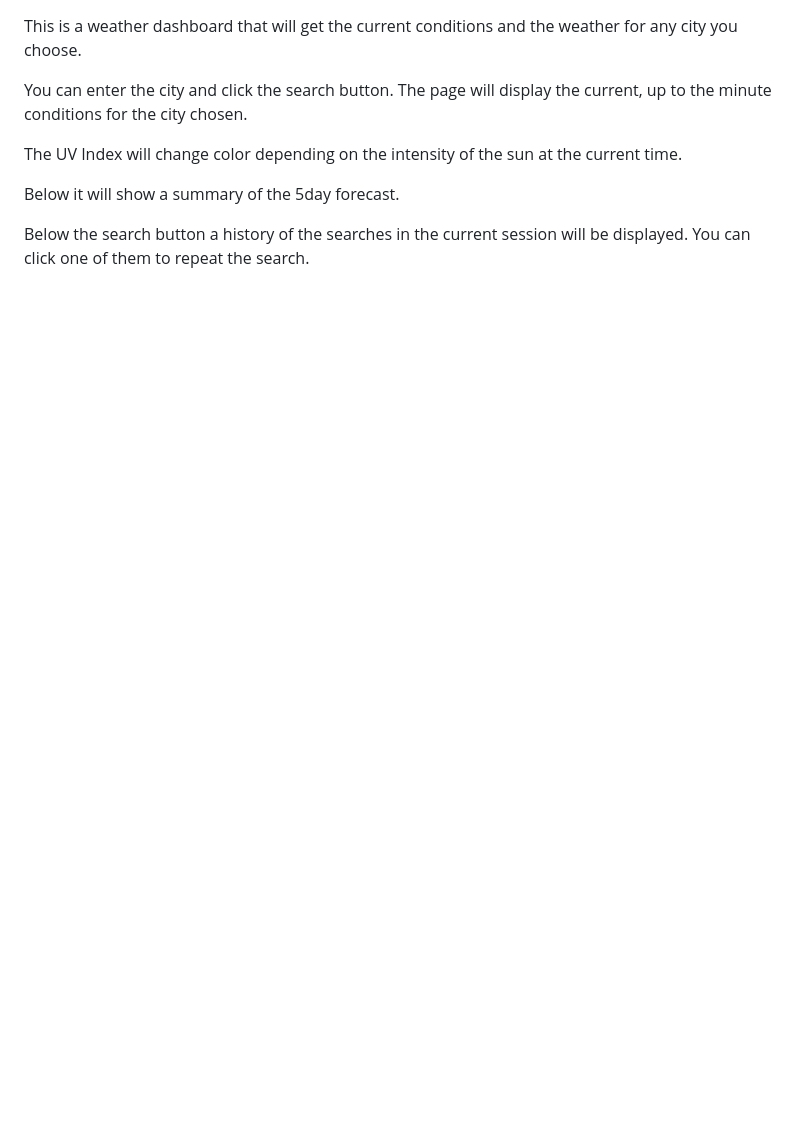
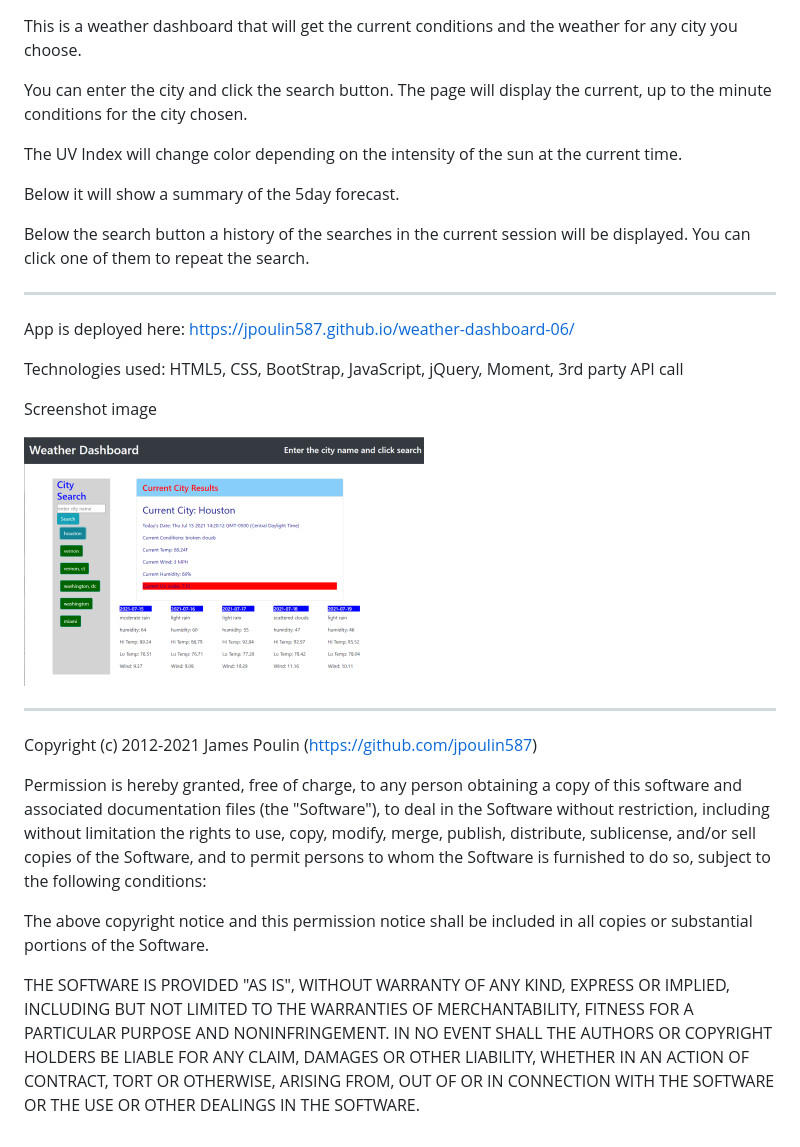
Before and after one commit to jpoulin587/weather-dashboard, a Markdown page: Readme.md, the part around the change. Drawn GitHub-style; pictures changed too: weather-dashboard-400.png (added); blank space fills up the shorter version.

```diff
--- a/Readme.md
+++ b/Readme.md
@@ -7,3 +7,34 @@ The UV Index will change color depending on the intensity of the sun at the curr
 Below it will show a summary of the 5day forecast.
 
 Below the search button a history of the searches in the current session will be displayed.  You can click one of them to repeat the search.
+
+------------------------------------------------
+App is deployed here: https://jpoulin587.github.io/weather-dashboard-06/
+
+Technologies used: HTML5, CSS, BootStrap, JavaScript, jQuery, Moment, 3rd party API call
+
+Screenshot image
+
+![The weather dashboard shows the current conditions and the 5 day forecast.](./weather-dashboard-400.png)
+
+-----------------------------------------------
+Copyright (c) 2012-2021 James Poulin (https://github.com/jpoulin587)
+
+Permission is hereby granted, free of charge, to any person obtaining
+a copy of this software and associated documentation files (the
+"Software"), to deal in the Software without restriction, including
+without limitation the rights to use, copy, modify, merge, publish,
+distribute, sublicense, and/or sell copies of the Software, and to
+permit persons to whom the Software is furnished to do so, subject to
+the following conditions:
+
+The above copyright notice and this permission notice shall be
+included in all copies or substantial portions of the Software.
+
+THE SOFTWARE IS PROVIDED "AS IS", WITHOUT WARRANTY OF ANY KIND,
+EXPRESS OR IMPLIED, INCLUDING BUT NOT LIMITED TO THE WARRANTIES OF
+MERCHANTABILITY, FITNESS FOR A PARTICULAR PURPOSE AND
+NONINFRINGEMENT. IN NO EVENT SHALL THE AUTHORS OR COPYRIGHT HOLDERS BE
+LIABLE FOR ANY CLAIM, DAMAGES OR OTHER LIABILITY, WHETHER IN AN ACTION
+OF CONTRACT, TORT OR OTHERWISE, ARISING FROM, OUT OF OR IN CONNECTION
+WITH THE SOFTWARE OR THE USE OR OTHER DEALINGS IN THE SOFTWARE.
```
